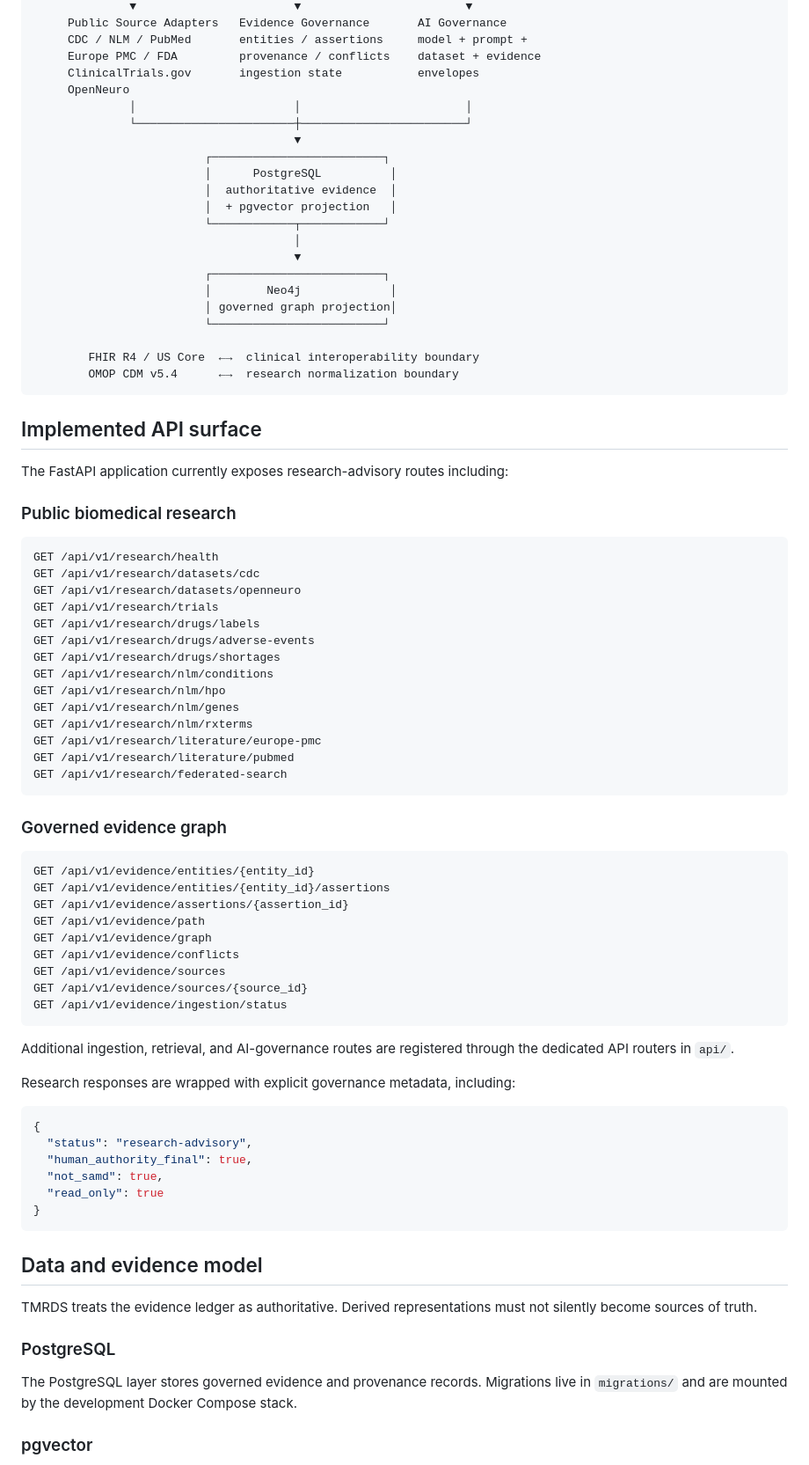
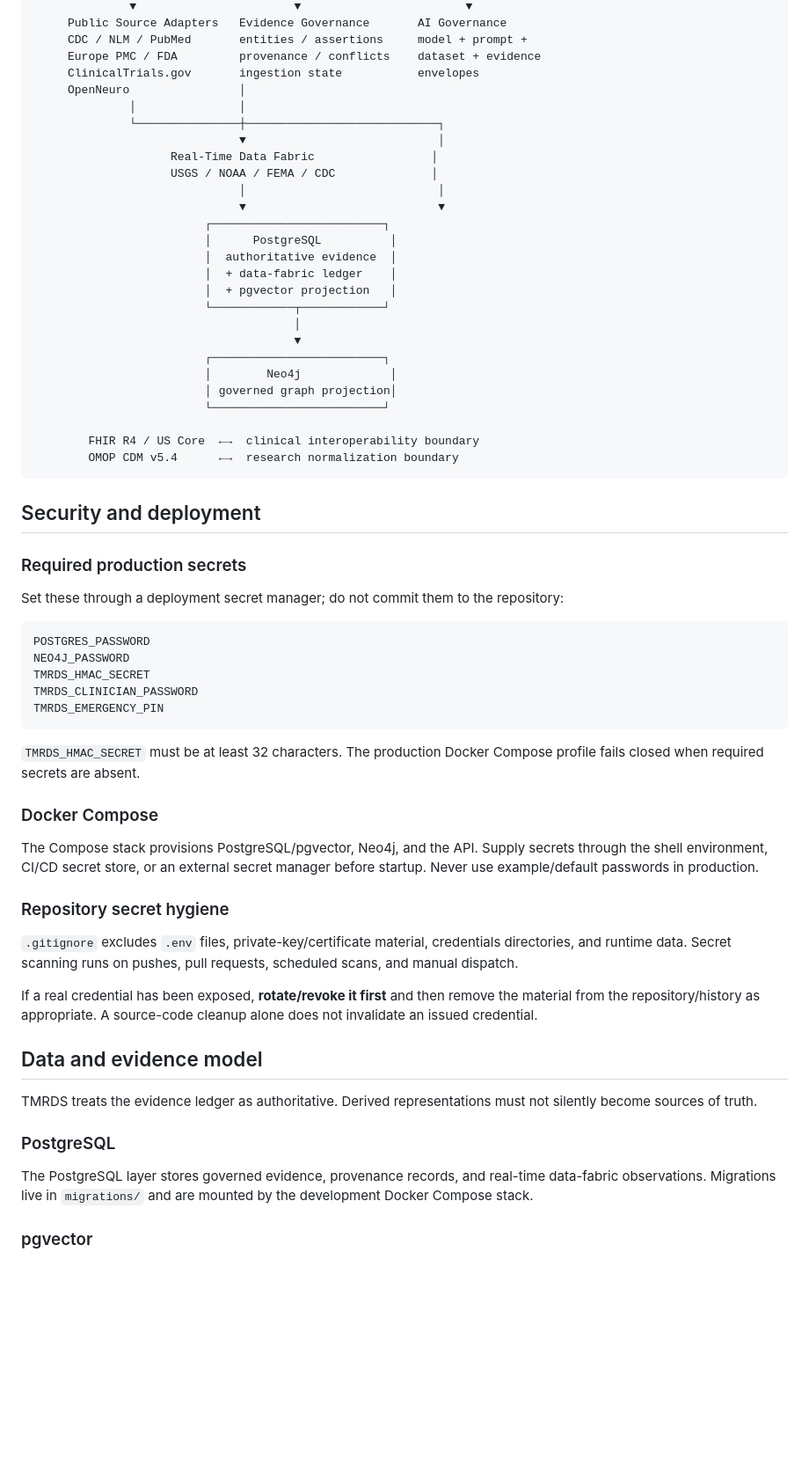
Before and after one commit to ATphobia22/TMRDS, a Markdown page: README.md, the part around one of its changes. Shown at 88% size. Drawn GitHub-style; blank space fills up the shorter version.

Commit message:
security: update deployment guidance and document credential hygiene

````diff
--- a/README.md
+++ b/README.md
@@ -35,13 +42,18 @@ The design principle is:
      CDC / NLM / PubMed       entities / assertions     model + prompt +
      Europe PMC / FDA         provenance / conflicts    dataset + evidence
      ClinicalTrials.gov       ingestion state           envelopes
-     OpenNeuro
-              │                       │                        │
-              └───────────────────────┼────────────────────────┘
-                                      ▼
+     OpenNeuro                │
+              │               │
+              └───────────────┼────────────────────────────┐
+                              ▼                            │
+                    Real-Time Data Fabric                 │
+                    USGS / NOAA / FEMA / CDC              │
+                              │                            │
+                              ▼                            ▼
                          ┌─────────────────────────┐
                          │      PostgreSQL          │
                          │  authoritative evidence  │
+                         │  + data-fabric ledger    │
                          │  + pgvector projection   │
                          └────────────┬────────────┘
                                       │
@@ -55,55 +67,31 @@ The design principle is:
         OMOP CDM v5.4      ←→  research normalization boundary
 ```
 
-## Implemented API surface
+## Security and deployment
 
-The FastAPI application currently exposes research-advisory routes including:
+### Required production secrets
 
-### Public biomedical research
+Set these through a deployment secret manager; do not commit them to the repository:
 
 ```text
-GET /api/v1/research/health
-GET /api/v1/research/datasets/cdc
-GET /api/v1/research/datasets/openneuro
-GET /api/v1/research/trials
-GET /api/v1/research/drugs/labels
-GET /api/v1/research/drugs/adverse-events
-GET /api/v1/research/drugs/shortages
-GET /api/v1/research/nlm/conditions
-GET /api/v1/research/nlm/hpo
-GET /api/v1/research/nlm/genes
-GET /api/v1/research/nlm/rxterms
-GET /api/v1/research/literature/europe-pmc
-GET /api/v1/research/literature/pubmed
-GET /api/v1/research/federated-search
+POSTGRES_PASSWORD
+NEO4J_PASSWORD
+TMRDS_HMAC_SECRET
+TMRDS_CLINICIAN_PASSWORD
+TMRDS_EMERGENCY_PIN
 ```
 
-### Governed evidence graph
+`TMRDS_HMAC_SECRET` must be at least 32 characters. The production Docker Compose profile fails closed when required secrets are absent.
 
-```text
-GET /api/v1/evidence/entities/{entity_id}
-GET /api/v1/evidence/entities/{entity_id}/assertions
-GET /api/v1/evidence/assertions/{assertion_id}
-GET /api/v1/evidence/path
-GET /api/v1/evidence/graph
-GET /api/v1/evidence/conflicts
-GET /api/v1/evidence/sources
-GET /api/v1/evidence/sources/{source_id}
-GET /api/v1/evidence/ingestion/status
-```
+### Docker Compose
 
-Additional ingestion, retrieval, and AI-governance routes are registered through the dedicated API routers in `api/`.
+The Compose stack provisions PostgreSQL/pgvector, Neo4j, and the API. Supply secrets through the shell environment, CI/CD secret store, or an external secret manager before startup. Never use example/default passwords in production.
 
-Research responses are wrapped with explicit governance metadata, including:
+### Repository secret hygiene
 
-```json
-{
-  "status": "research-advisory",
-  "human_authority_final": true,
-  "not_samd": true,
-  "read_only": true
-}
-```
+`.gitignore` excludes `.env` files, private-key/certificate material, credentials directories, and runtime data. Secret scanning runs on pushes, pull requests, scheduled scans, and manual dispatch.
+
+If a real credential has been exposed, **rotate/revoke it first** and then remove the material from the repository/history as appropriate. A source-code cleanup alone does not invalidate an issued credential.
 
 ## Data and evidence model
 
@@ -111,7 +99,7 @@ TMRDS treats the evidence ledger as authoritative. Derived representations must
 
 ### PostgreSQL
 
-The PostgreSQL layer stores governed evidence and provenance records. Migrations live in `migrations/` and are mounted by the development Docker Compose stack.
+The PostgreSQL layer stores governed evidence, provenance records, and real-time data-fabric observations. Migrations live in `migrations/` and are mounted by the development Docker Compose stack.
 
 ### pgvector
 
````
Also changed, not shown: other parts of README.md (+28 -104 lines).
